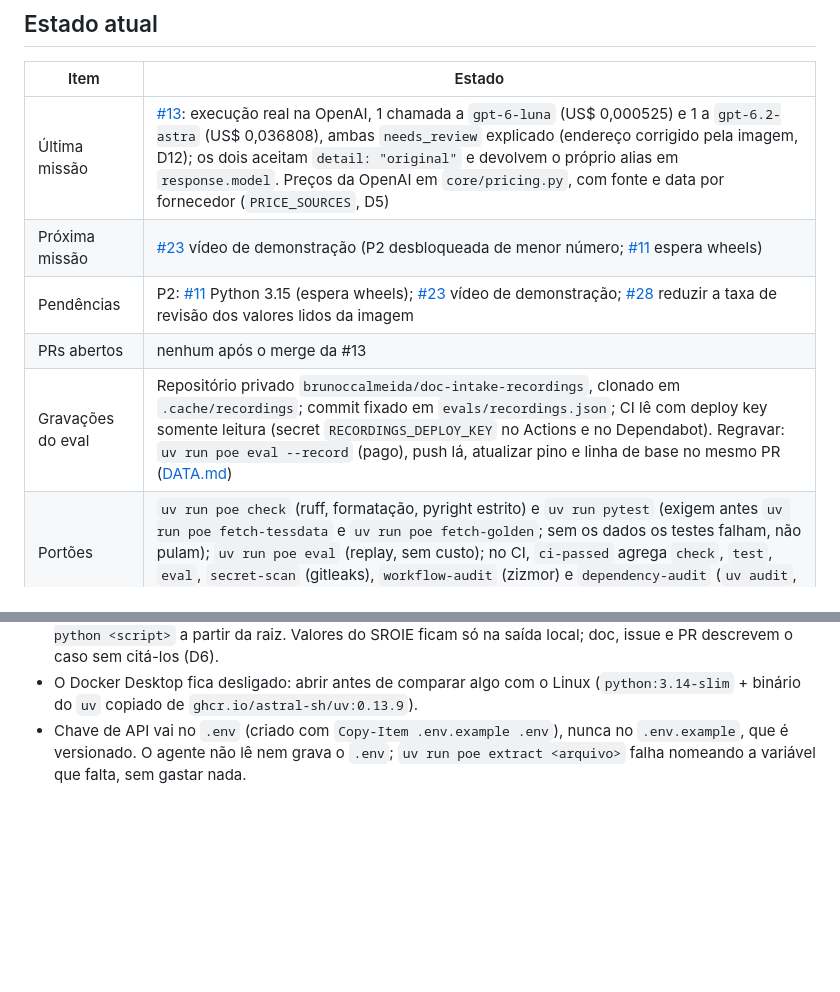
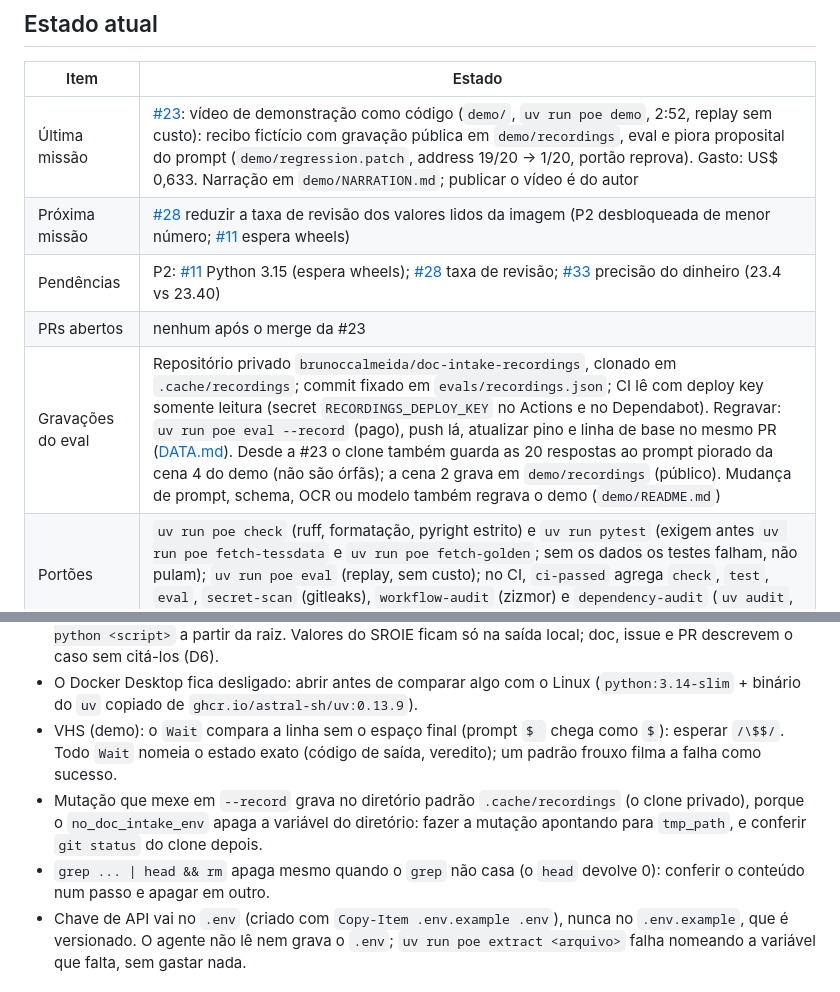
Before and after one commit to brunoccalmeida/doc-intake-pipeline, a Markdown page: docs/PROJECT_SESSION_SUMMARY.md, 2 parts joined by grey strips. Rendered like a GitHub page; blank space fills up the shorter version.

```diff
--- a/docs/PROJECT_SESSION_SUMMARY.md
+++ b/docs/PROJECT_SESSION_SUMMARY.md
@@ -8,11 +8,11 @@ Estado do projeto entre chats. Guarda **só o estado e a próxima missão**; o r
 
 | Item             | Estado |
 | ---------------- | ------ |
-| Última missão    | [#13](https://github.com/brunoccalmeida/doc-intake-pipeline/issues/13): execução real na OpenAI, 1 chamada a `gpt-6-luna` (US$ 0,000525) e 1 a `gpt-6.2-astra` (US$ 0,036808), ambas `needs_review` explicado (endereço corrigido pela imagem, D12); os dois aceitam `detail: "original"` e devolvem o próprio alias em `response.model`. Preços da OpenAI em `core/pricing.py`, com fonte e data por fornecedor (`PRICE_SOURCES`, D5) |
-| Próxima missão   | [#23](https://github.com/brunoccalmeida/doc-intake-pipeline/issues/23) vídeo de demonstração (P2 desbloqueada de menor número; [#11](https://github.com/brunoccalmeida/doc-intake-pipeline/issues/11) espera wheels) |
-| Pendências       | P2: [#11](https://github.com/brunoccalmeida/doc-intake-pipeline/issues/11) Python 3.15 (espera wheels); [#23](https://github.com/brunoccalmeida/doc-intake-pipeline/issues/23) vídeo de demonstração; [#28](https://github.com/brunoccalmeida/doc-intake-pipeline/issues/28) reduzir a taxa de revisão dos valores lidos da imagem |
-| PRs abertos      | nenhum após o merge da #13 |
-| Gravações do eval | Repositório privado `brunoccalmeida/doc-intake-recordings`, clonado em `.cache/recordings`; commit fixado em `evals/recordings.json`; CI lê com deploy key somente leitura (secret `RECORDINGS_DEPLOY_KEY` no Actions e no Dependabot). Regravar: `uv run poe eval --record` (pago), push lá, atualizar pino e linha de base no mesmo PR ([DATA.md](DATA.md)) |
+| Última missão    | [#23](https://github.com/brunoccalmeida/doc-intake-pipeline/issues/23): vídeo de demonstração como código (`demo/`, `uv run poe demo`, 2:52, replay sem custo): recibo fictício com gravação pública em `demo/recordings`, eval e piora proposital do prompt (`demo/regression.patch`, address 19/20 → 1/20, portão reprova). Gasto: US$ 0,633. Narração em `demo/NARRATION.md`; publicar o vídeo é do autor |
+| Próxima missão   | [#28](https://github.com/brunoccalmeida/doc-intake-pipeline/issues/28) reduzir a taxa de revisão dos valores lidos da imagem (P2 desbloqueada de menor número; [#11](https://github.com/brunoccalmeida/doc-intake-pipeline/issues/11) espera wheels) |
+| Pendências       | P2: [#11](https://github.com/brunoccalmeida/doc-intake-pipeline/issues/11) Python 3.15 (espera wheels); [#28](https://github.com/brunoccalmeida/doc-intake-pipeline/issues/28) taxa de revisão; [#33](https://github.com/brunoccalmeida/doc-intake-pipeline/issues/33) precisão do dinheiro (23.4 vs 23.40) |
+| PRs abertos      | nenhum após o merge da #23 |
+| Gravações do eval | Repositório privado `brunoccalmeida/doc-intake-recordings`, clonado em `.cache/recordings`; commit fixado em `evals/recordings.json`; CI lê com deploy key somente leitura (secret `RECORDINGS_DEPLOY_KEY` no Actions e no Dependabot). Regravar: `uv run poe eval --record` (pago), push lá, atualizar pino e linha de base no mesmo PR ([DATA.md](DATA.md)). Desde a #23 o clone também guarda as 20 respostas ao prompt piorado da cena 4 do demo (não são órfãs); a cena 2 grava em `demo/recordings` (público). Mudança de prompt, schema, OCR ou modelo também regrava o demo (`demo/README.md`) |
 | Portões          | `uv run poe check` (ruff, formatação, pyright estrito) e `uv run pytest` (exigem antes `uv run poe fetch-tessdata` e `uv run poe fetch-golden`; sem os dados os testes falham, não pulam); `uv run poe eval` (replay, sem custo); no CI, `ci-passed` agrega `check`, `test`, `eval`, `secret-scan` (gitleaks), `workflow-audit` (zizmor) e `dependency-audit` (`uv audit`, também diário) |
 | Repositório      | Ruleset "Protect main": PR só com squash, histórico linear, `ci-passed` obrigatório com branch atualizada; squash usa título e corpo do PR; auto-merge e apagar branch ligados; alertas e atualizações de segurança do Dependabot ligados |
 | Travas do agente | `.claude/settings.json` nega merge `--admin`, force push, push na `main` e leitura/escrita do `.env`; plugin `mission` com `autoUpdate: false` |
@@ -39,6 +39,9 @@ Estado do projeto entre chats. Guarda **só o estado e a próxima missão**; o r
 - Logging é estado global do processo: o `main()` dos scripts configura o logger `core.runlog` sem propagação, e o fixture autouse `restore_run_logger` (`tests/conftest.py`) o restaura a cada teste. Sem ele, testes com `caplog` passam ou falham conforme a ordem.
 - Script de análise no scratchpad (fora do repositório) não acha `core`: rodar com `PYTHONPATH=. uv run python <script>` a partir da raiz. Valores do SROIE ficam só na saída local; doc, issue e PR descrevem o caso sem citá-los (D6).
 - O Docker Desktop fica desligado: abrir antes de comparar algo com o Linux (`python:3.14-slim` + binário do `uv` copiado de `ghcr.io/astral-sh/uv:0.13.9`).
+- VHS (demo): o `Wait` compara a linha sem o espaço final (prompt `$ ` chega como `$`): esperar `/\$$/`. Todo `Wait` nomeia o estado exato (código de saída, veredito); um padrão frouxo filma a falha como sucesso.
+- Mutação que mexe em `--record` grava no diretório padrão `.cache/recordings` (o clone privado), porque o `no_doc_intake_env` apaga a variável do diretório: fazer a mutação apontando para `tmp_path`, e conferir `git status` do clone depois.
+- `grep ... | head && rm` apaga mesmo quando o `grep` não casa (o `head` devolve 0): conferir o conteúdo num passo e apagar em outro.
 - Chave de API vai no `.env` (criado com `Copy-Item .env.example .env`), nunca no `.env.example`, que é versionado. O agente não lê nem grava o `.env`; `uv run poe extract <arquivo>` falha nomeando a variável que falta, sem gastar nada.
 
 ## Medida de esforço
```
Also changed, not shown: README.md (+2 -0 lines), demo/NARRATION.md (added, +23 -0 lines), demo/README.md (added, +48 -0 lines), docs/DATA.md (+5 -1 lines), demo/receipt.png (added), 10 other files.
